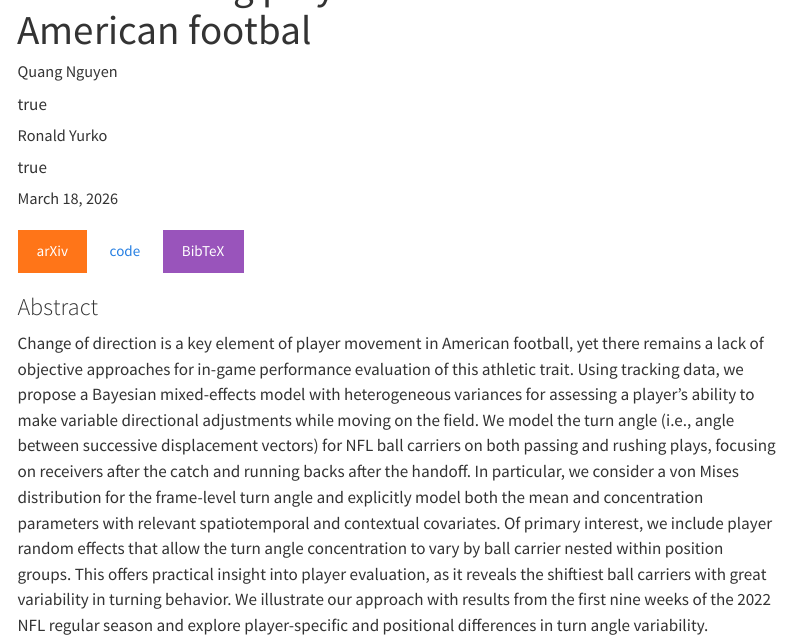
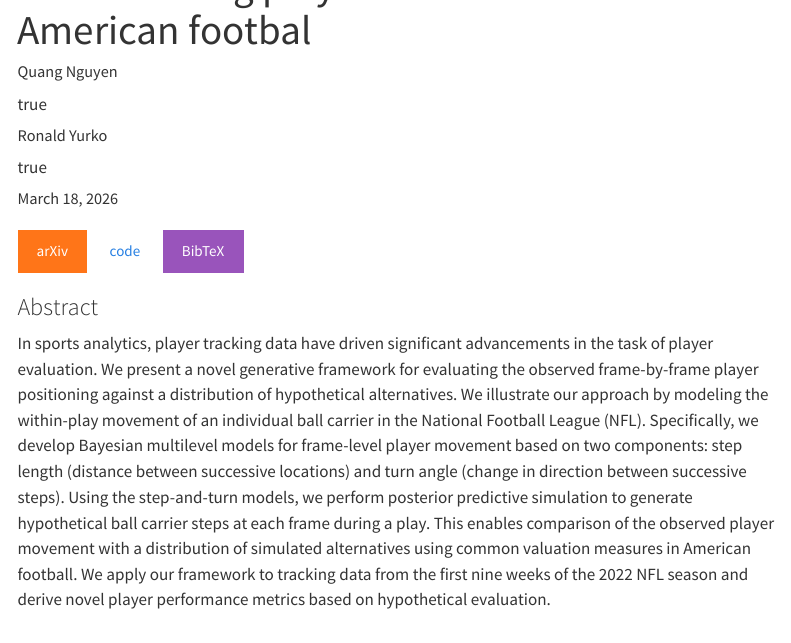
Before and after one commit to CMSAC-Research-Lab/CMSAC-Research-Lab.github.io, a Quarto document (papers/nfl-step-turn/nfl-step-turn.qmd): the page in a window 1100 px wide, from 100 px down. Rendered offline with R 4.5, knitr and Pandoc in place of Quarto, with nearby package versions; menus at the side of the page are left out.

Commit message:
fix step and turn abstract

```diff
--- a/papers/nfl-step-turn/nfl-step-turn.qmd
+++ b/papers/nfl-step-turn/nfl-step-turn.qmd
@@ -45,4 +45,4 @@ categories:
 
 ### Abstract
 
-Change of direction is a key element of player movement in American football, yet there remains a lack of objective approaches for in-game performance evaluation of this athletic trait. Using tracking data, we propose a Bayesian mixed-effects model with heterogeneous variances for assessing a player's ability to make variable directional adjustments while moving on the field. We model the turn angle (i.e., angle between successive displacement vectors) for NFL ball carriers on both passing and rushing plays, focusing on receivers after the catch and running backs after the handoff. In particular, we consider a von Mises distribution for the frame-level turn angle and explicitly model both the mean and concentration parameters with relevant spatiotemporal and contextual covariates. Of primary interest, we include player random effects that allow the turn angle concentration to vary by ball carrier nested within position groups. This offers practical insight into player evaluation, as it reveals the shiftiest ball carriers with great variability in turning behavior. We illustrate our approach with results from the first nine weeks of the 2022 NFL regular season and explore player-specific and positional differences in turn angle variability.
+In sports analytics, player tracking data have driven significant advancements in the task of player evaluation. We present a novel generative framework for evaluating the observed frame-by-frame player positioning against a distribution of hypothetical alternatives. We illustrate our approach by modeling the within-play movement of an individual ball carrier in the National Football League (NFL). Specifically, we develop Bayesian multilevel models for frame-level player movement based on two components: step length (distance between successive locations) and turn angle (change in direction between successive steps). Using the step-and-turn models, we perform posterior predictive simulation to generate hypothetical ball carrier steps at each frame during a play. This enables comparison of the observed player movement with a distribution of simulated alternatives using common valuation measures in American football. We apply our framework to tracking data from the first nine weeks of the 2022 NFL season and derive novel player performance metrics based on hypothetical evaluation.
```
Also changed, not shown: 1 other file.
